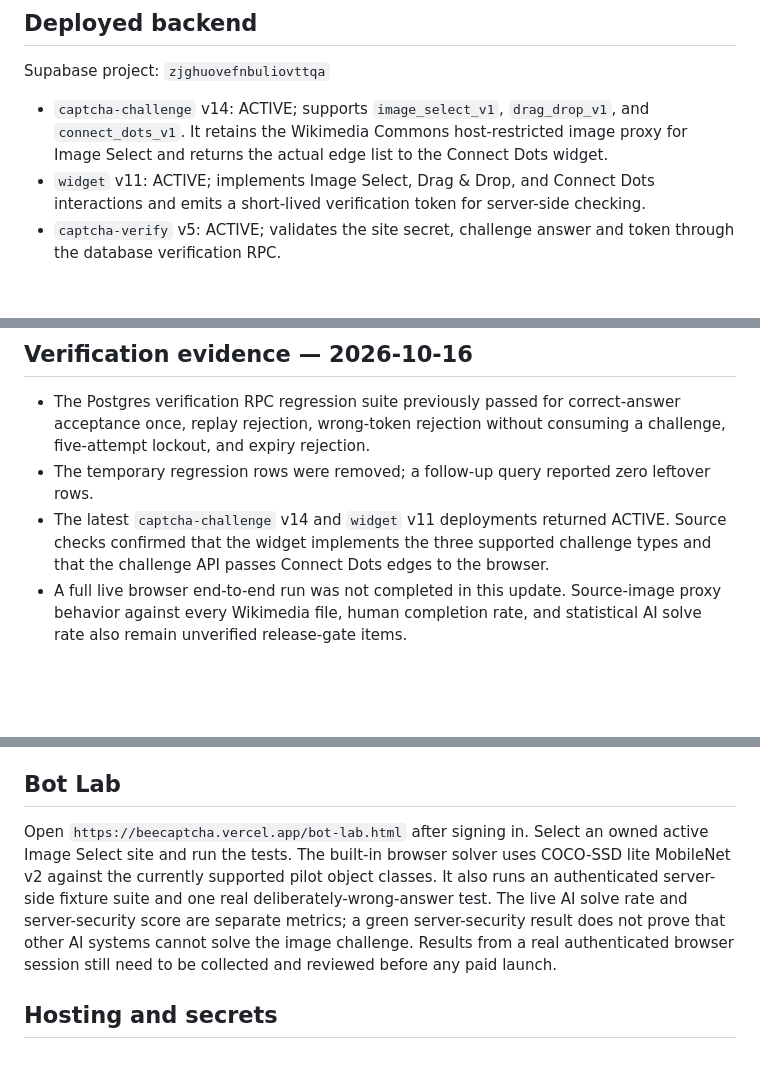
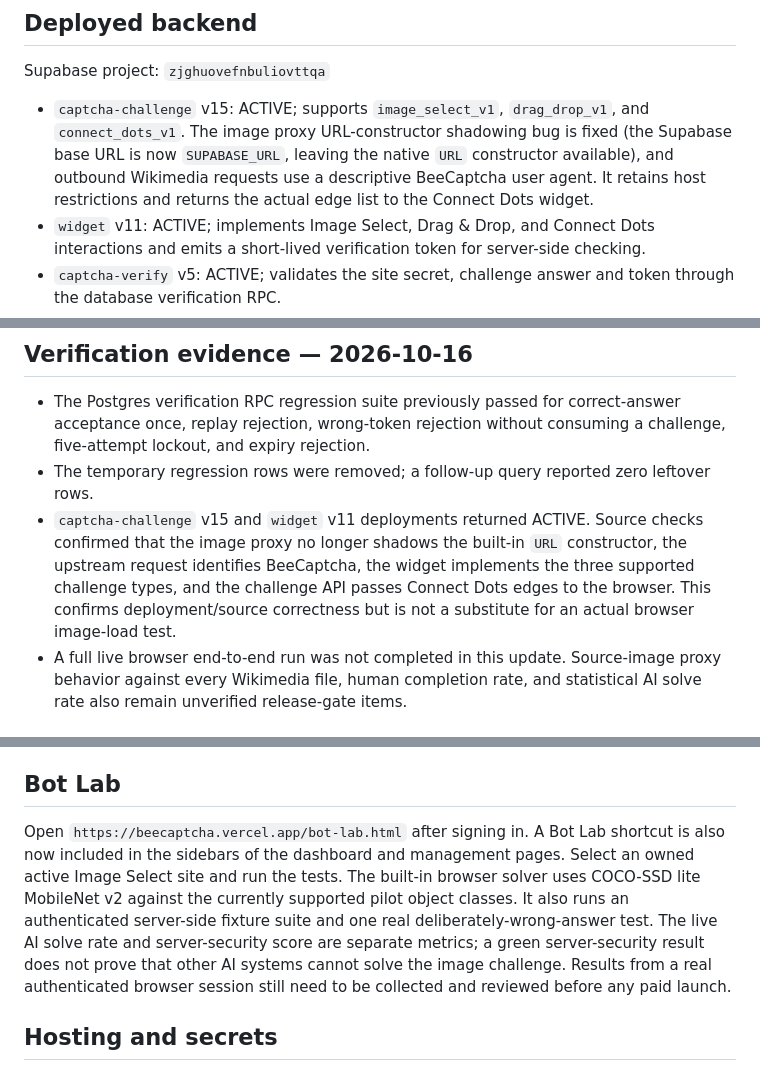
Before and after one commit to vinbaby/beecaptcha, a Markdown page: PRODUCTION-READINESS.md, 3 parts joined by grey strips. Drawn GitHub-style; blank space fills up the shorter version.

Commit message:
Document image proxy fix and Bot Lab navigation

```diff
--- a/PRODUCTION-READINESS.md
+++ b/PRODUCTION-READINESS.md
@@ -6,7 +6,7 @@
 
 Supabase project: `zjghuovefnbuliovttqa`
 
-- `captcha-challenge` v14: ACTIVE; supports `image_select_v1`, `drag_drop_v1`, and `connect_dots_v1`. It retains the Wikimedia Commons host-restricted image proxy for Image Select and returns the actual edge list to the Connect Dots widget.
+- `captcha-challenge` v15: ACTIVE; supports `image_select_v1`, `drag_drop_v1`, and `connect_dots_v1`. The image proxy URL-constructor shadowing bug is fixed (the Supabase base URL is now `SUPABASE_URL`, leaving the native `URL` constructor available), and outbound Wikimedia requests use a descriptive BeeCaptcha user agent. It retains host restrictions and returns the actual edge list to the Connect Dots widget.
 - `widget` v11: ACTIVE; implements Image Select, Drag & Drop, and Connect Dots interactions and emits a short-lived verification token for server-side checking.
 - `captcha-verify` v5: ACTIVE; validates the site secret, challenge answer and token through the database verification RPC.
 - `captcha-test-verify` v1: authenticated live answer check for the dashboard.
@@ -17,7 +17,7 @@ Supabase project: `zjghuovefnbuliovttqa`
 
 - The Postgres verification RPC regression suite previously passed for correct-answer acceptance once, replay rejection, wrong-token rejection without consuming a challenge, five-attempt lockout, and expiry rejection.
 - The temporary regression rows were removed; a follow-up query reported zero leftover rows.
-- The latest `captcha-challenge` v14 and `widget` v11 deployments returned ACTIVE. Source checks confirmed that the widget implements the three supported challenge types and that the challenge API passes Connect Dots edges to the browser.
+- `captcha-challenge` v15 and `widget` v11 deployments returned ACTIVE. Source checks confirmed that the image proxy no longer shadows the built-in `URL` constructor, the upstream request identifies BeeCaptcha, the widget implements the three supported challenge types, and the challenge API passes Connect Dots edges to the browser. This confirms deployment/source correctness but is not a substitute for an actual browser image-load test.
 - A full live browser end-to-end run was not completed in this update. Source-image proxy behavior against every Wikimedia file, human completion rate, and statistical AI solve rate also remain unverified release-gate items.
 
 ## Controls now implemented
@@ -42,7 +42,7 @@ Supabase project: `zjghuovefnbuliovttqa`
 
 ## Bot Lab
 
-Open `https://beecaptcha.vercel.app/bot-lab.html` after signing in. Select an owned active Image Select site and run the tests. The built-in browser solver uses COCO-SSD lite MobileNet v2 against the currently supported pilot object classes. It also runs an authenticated server-side fixture suite and one real deliberately-wrong-answer test. The live AI solve rate and server-security score are separate metrics; a green server-security result does not prove that other AI systems cannot solve the image challenge. Results from a real authenticated browser session still need to be collected and reviewed before any paid launch.
+Open `https://beecaptcha.vercel.app/bot-lab.html` after signing in. A Bot Lab shortcut is also now included in the sidebars of the dashboard and management pages. Select an owned active Image Select site and run the tests. The built-in browser solver uses COCO-SSD lite MobileNet v2 against the currently supported pilot object classes. It also runs an authenticated server-side fixture suite and one real deliberately-wrong-answer test. The live AI solve rate and server-security score are separate metrics; a green server-security result does not prove that other AI systems cannot solve the image challenge. Results from a real authenticated browser session still need to be collected and reviewed before any paid launch.
 
 ## Hosting and secrets
 
```
